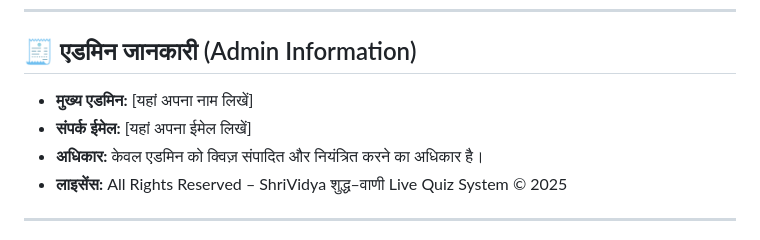
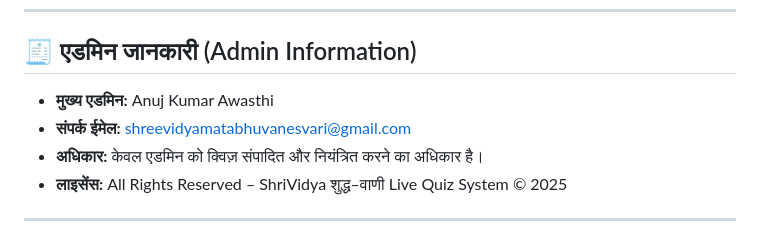
Before and after one commit to ShriVidyaAyushiMishra/shri-vidya-live-quiz-1, a Markdown page: README.md, the part around the change. Rendered like a GitHub page.

```diff
--- a/README.md
+++ b/README.md
@@ -37,8 +37,8 @@
 ---
 
 ## 🧾 एडमिन जानकारी (Admin Information)
-- **मुख्य एडमिन:** [यहां अपना नाम लिखें]
-- **संपर्क ईमेल:** [यहां अपना ईमेल लिखें]
+- **मुख्य एडमिन:** Anuj Kumar Awasthi
+- **संपर्क ईमेल:**  shreevidyamatabhuvanesvari@gmail.com
 - **अधिकार:** केवल एडमिन को क्विज़ संपादित और नियंत्रित करने का अधिकार है।
 - **लाइसेंस:** All Rights Reserved – ShriVidya शुद्ध–वाणी Live Quiz System © 2025
 
```
